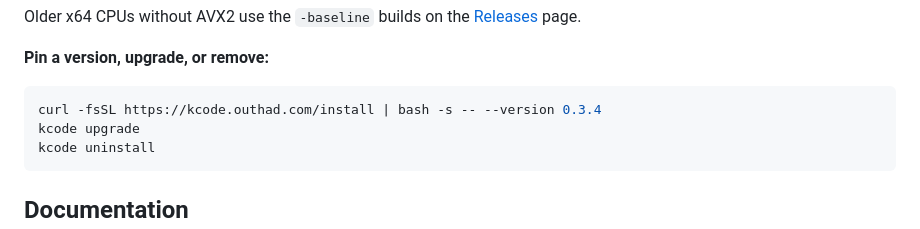
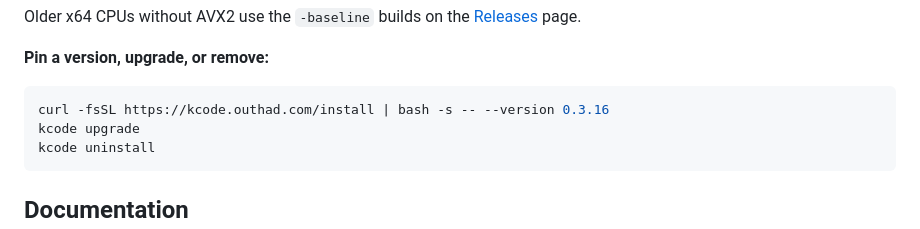
Before and after one commit to tanzil7890/kcode-releases, a Markdown page: README.md, the part around the change. Drawn GitHub-style.

Commit message:
docs: pin v0.3.16 in the install example
Co-Authored-By: Claude Opus 5.5 <noreply@anthropic.com>

````diff
--- a/README.md
+++ b/README.md
@@ -102,7 +102,7 @@ page.
 **Pin a version, upgrade, or remove:**
 
 ```sh
-curl -fsSL https://kcode.outhad.com/install | bash -s -- --version 0.3.4
+curl -fsSL https://kcode.outhad.com/install | bash -s -- --version 0.3.16
 kcode upgrade
 kcode uninstall
 ```
````
